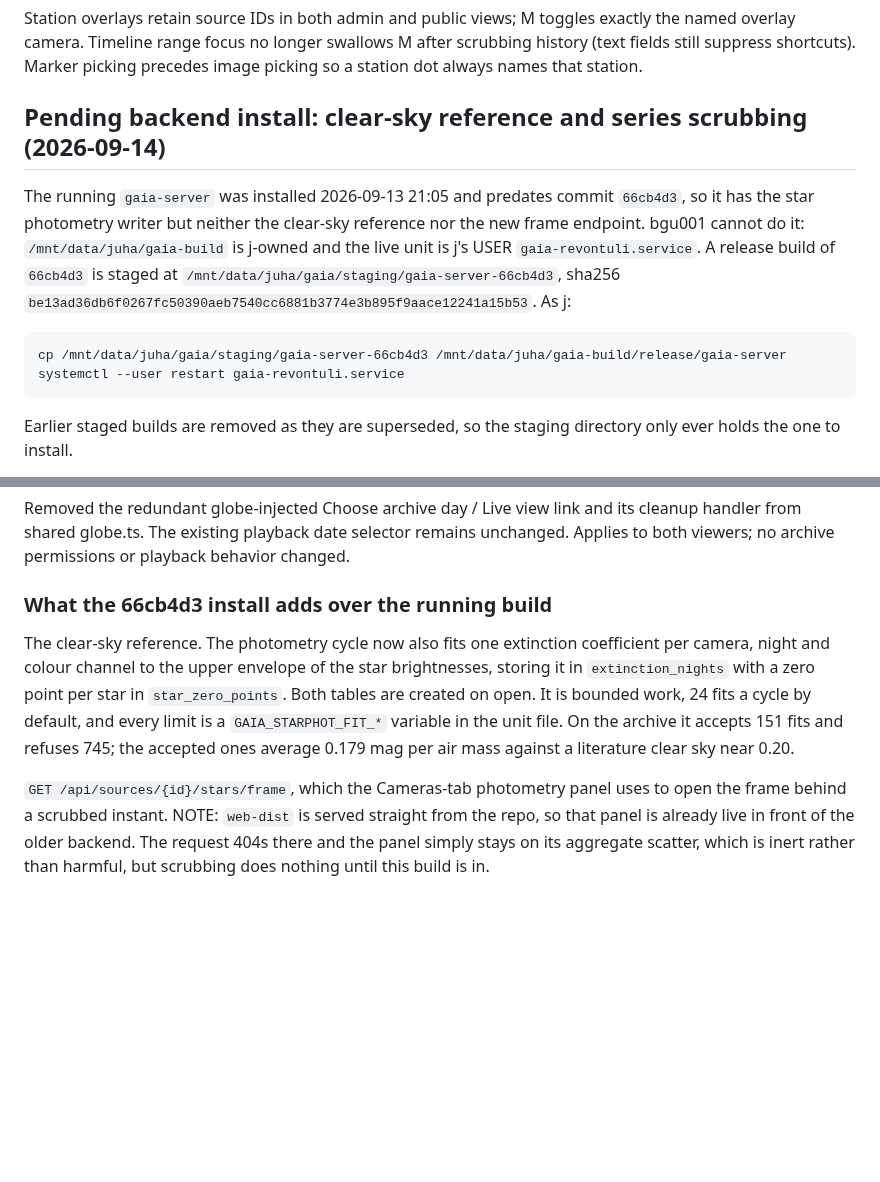
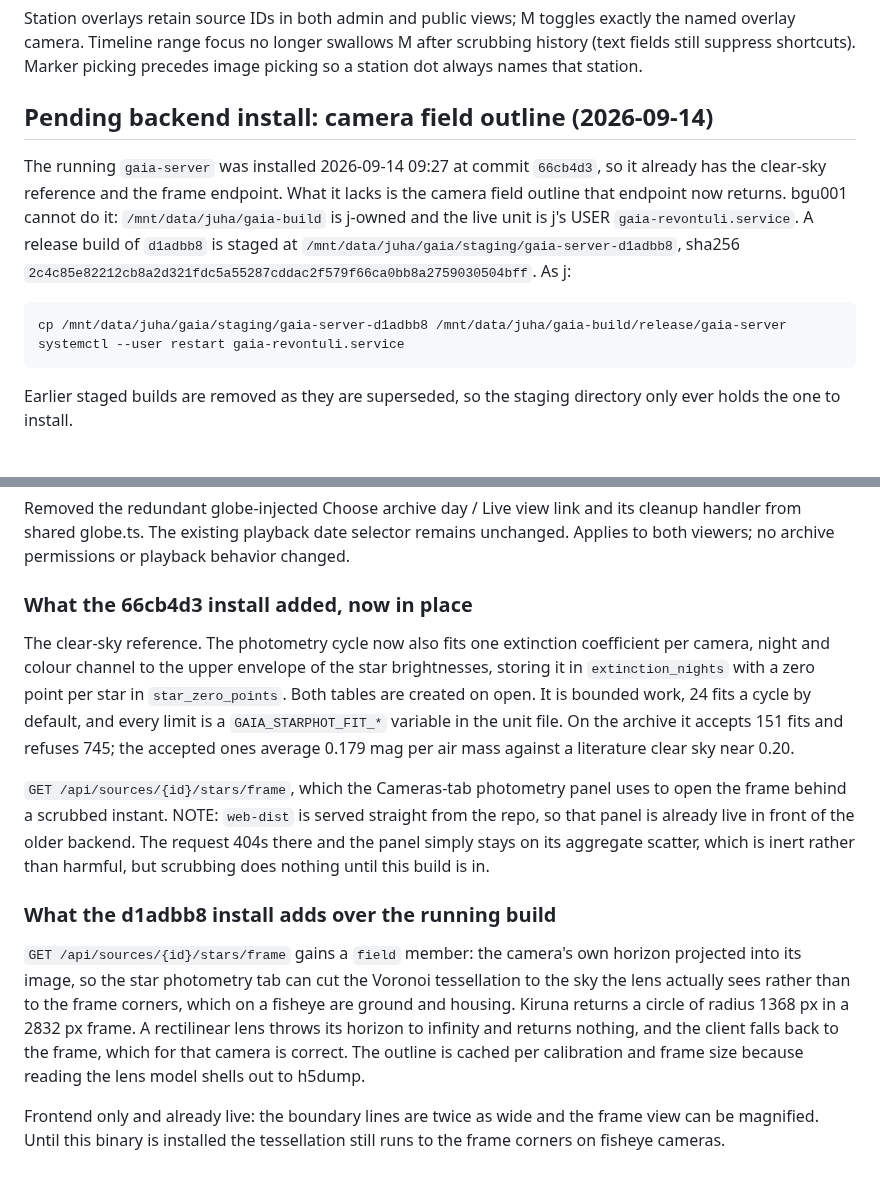
Before and after one commit to jvierine/gaia, a Markdown page: deploy/HANDOFF.md, 2 parts joined by grey strips. Rendered like a GitHub page; blank space fills up the shorter version.

Commit message:
Stage the d1adbb8 build and point the handoff at it
Records that the 66cb4d3 install landed on 2026-09-14 at 09:27, and what
this build adds over it: the camera field outline the frame endpoint now
returns. Until it is in, the tessellation still runs to the frame corners
on fisheye cameras.

```diff
--- a/deploy/HANDOFF.md
+++ b/deploy/HANDOFF.md
@@ -535,17 +535,17 @@ camera region when scrubbing history. Tests cover inverse shell projection.
 
 Station overlays retain source IDs in both admin and public views; M toggles exactly the named overlay camera. Timeline range focus no longer swallows M after scrubbing history (text fields still suppress shortcuts). Marker picking precedes image picking so a station dot always names that station.
 
-## Pending backend install: clear-sky reference and series scrubbing (2026-09-14)
+## Pending backend install: camera field outline (2026-09-14)
 
-The running `gaia-server` was installed 2026-09-13 21:05 and predates commit
-`66cb4d3`, so it has the star photometry writer but neither the clear-sky
-reference nor the new frame endpoint. bgu001
+The running `gaia-server` was installed 2026-09-14 09:27 at commit `66cb4d3`,
+so it already has the clear-sky reference and the frame endpoint. What it lacks
+is the camera field outline that endpoint now returns. bgu001
 cannot do it: `/mnt/data/juha/gaia-build` is j-owned and the live unit is j's
-USER `gaia-revontuli.service`. A release build of `66cb4d3` is staged at
-`/mnt/data/juha/gaia/staging/gaia-server-66cb4d3`, sha256
-`be13ad36db6f0267fc50390aeb7540cc6881b3774e3b895f9aace12241a15b53`. As j:
+USER `gaia-revontuli.service`. A release build of `d1adbb8` is staged at
+`/mnt/data/juha/gaia/staging/gaia-server-d1adbb8`, sha256
+`2c4c85e82212cb8a2d321fdc5a55287cddac2f579f66ca0bb8a2759030504bff`. As j:
 
-    cp /mnt/data/juha/gaia/staging/gaia-server-66cb4d3 /mnt/data/juha/gaia-build/release/gaia-server
+    cp /mnt/data/juha/gaia/staging/gaia-server-d1adbb8 /mnt/data/juha/gaia-build/release/gaia-server
     systemctl --user restart gaia-revontuli.service
 
 Earlier staged builds are removed as they are superseded, so the staging
@@ -729,7 +729,7 @@ Removed the requested manual-review/automatic-change sentence from both About su
 
 Removed the redundant globe-injected Choose archive day / Live view link and its cleanup handler from shared globe.ts. The existing playback date selector remains unchanged. Applies to both viewers; no archive permissions or playback behavior changed.
 
-### What the 66cb4d3 install adds over the running build
+### What the 66cb4d3 install added, now in place
 
 The clear-sky reference. The photometry cycle now also fits one extinction
 coefficient per camera, night and colour channel to the upper envelope of the
@@ -744,3 +744,18 @@ to open the frame behind a scrubbed instant. NOTE: `web-dist` is served straight
 from the repo, so that panel is already live in front of the older backend. The
 request 404s there and the panel simply stays on its aggregate scatter, which is
 inert rather than harmful, but scrubbing does nothing until this build is in.
+
+### What the d1adbb8 install adds over the running build
+
+`GET /api/sources/{id}/stars/frame` gains a `field` member: the camera's own
+horizon projected into its image, so the star photometry tab can cut the Voronoi
+tessellation to the sky the lens actually sees rather than to the frame corners,
+which on a fisheye are ground and housing. Kiruna returns a circle of radius
+1368 px in a 2832 px frame. A rectilinear lens throws its horizon to infinity
+and returns nothing, and the client falls back to the frame, which for that
+camera is correct. The outline is cached per calibration and frame size because
+reading the lens model shells out to h5dump.
+
+Frontend only and already live: the boundary lines are twice as wide and the
+frame view can be magnified. Until this binary is installed the tessellation
+still runs to the frame corners on fisheye cameras.
```
